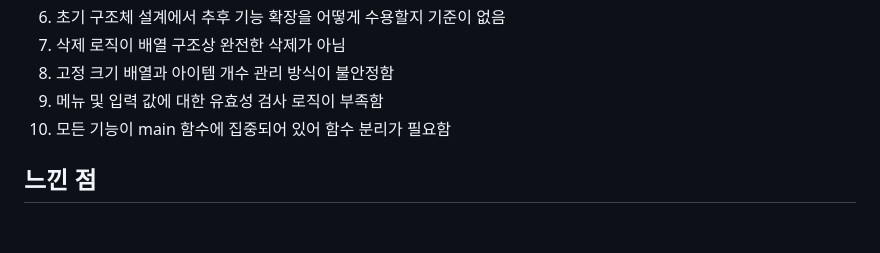
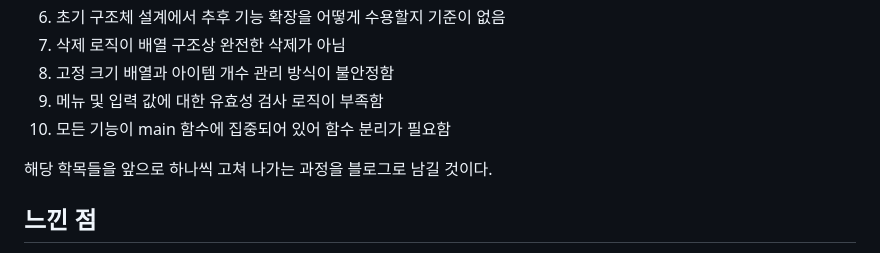
Before and after one commit to wonbinkim-dev/wonbinkim-dev.github.io, a Markdown page: projects/used-cli/day01.md, the part around one of its changes. Drawn GitHub-style; blank space fills up the shorter version.

```diff
--- a/projects/used-cli/day01.md
+++ b/projects/used-cli/day01.md
@@ -139,6 +139,8 @@ int main(){
 9. 메뉴 및 입력 값에 대한 유효성 검사 로직이 부족함
 10. 모든 기능이 main 함수에 집중되어 있어 함수 분리가 필요함
 
+해당 학목들을 앞으로 하나씩 고쳐 나가는 과정을 블로그로 남길 것이다.
+
 ## 느낀 점
 생각보다 고려할 게 많아 구조를 잡는 데 시간이 걸렸다.
 기능을 하나 추가할수록 코드가 복잡해질 것 같아
```
Also changed, not shown: other parts of projects/used-cli/day01.md (+1 -1 lines).
